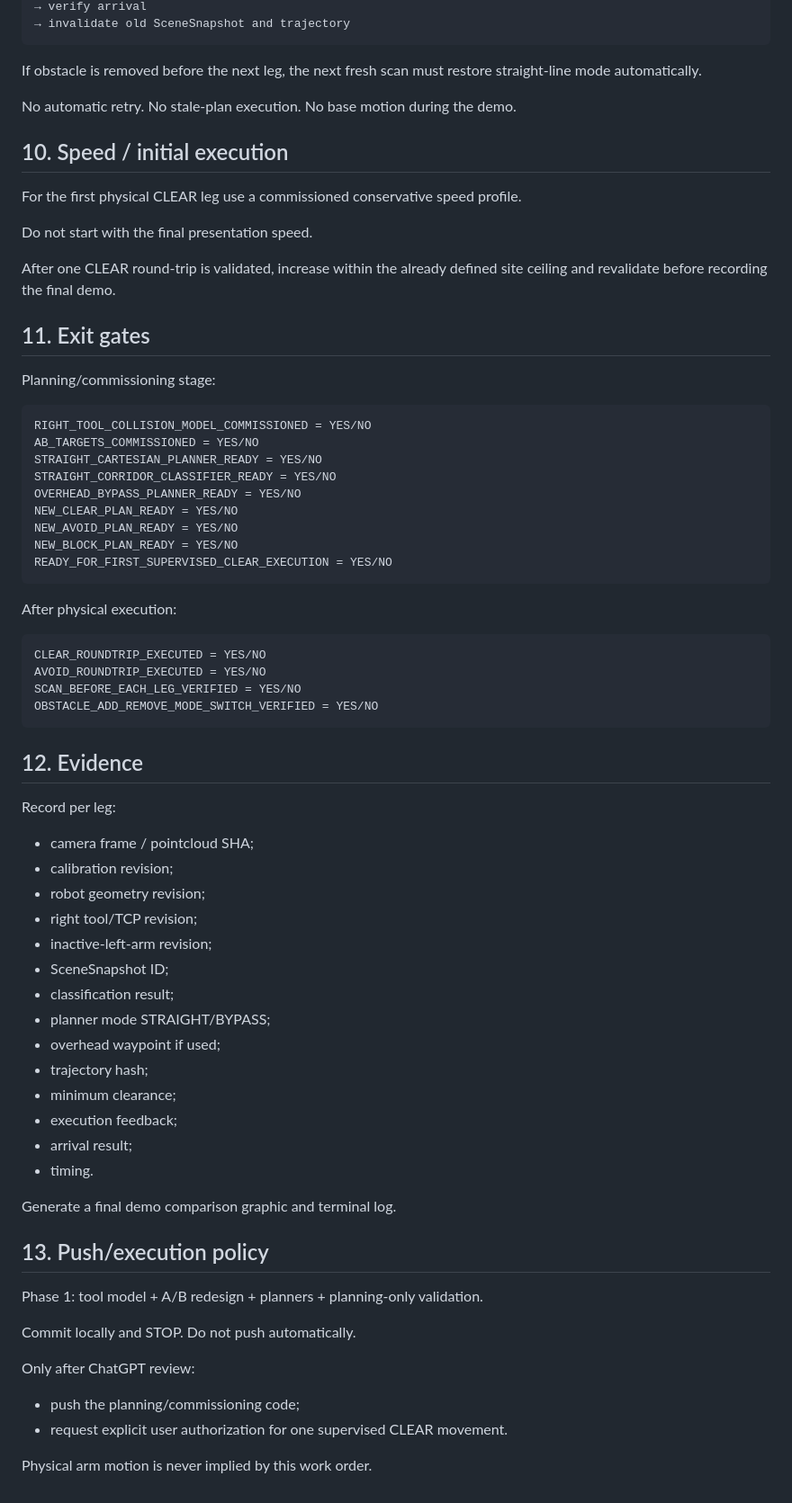
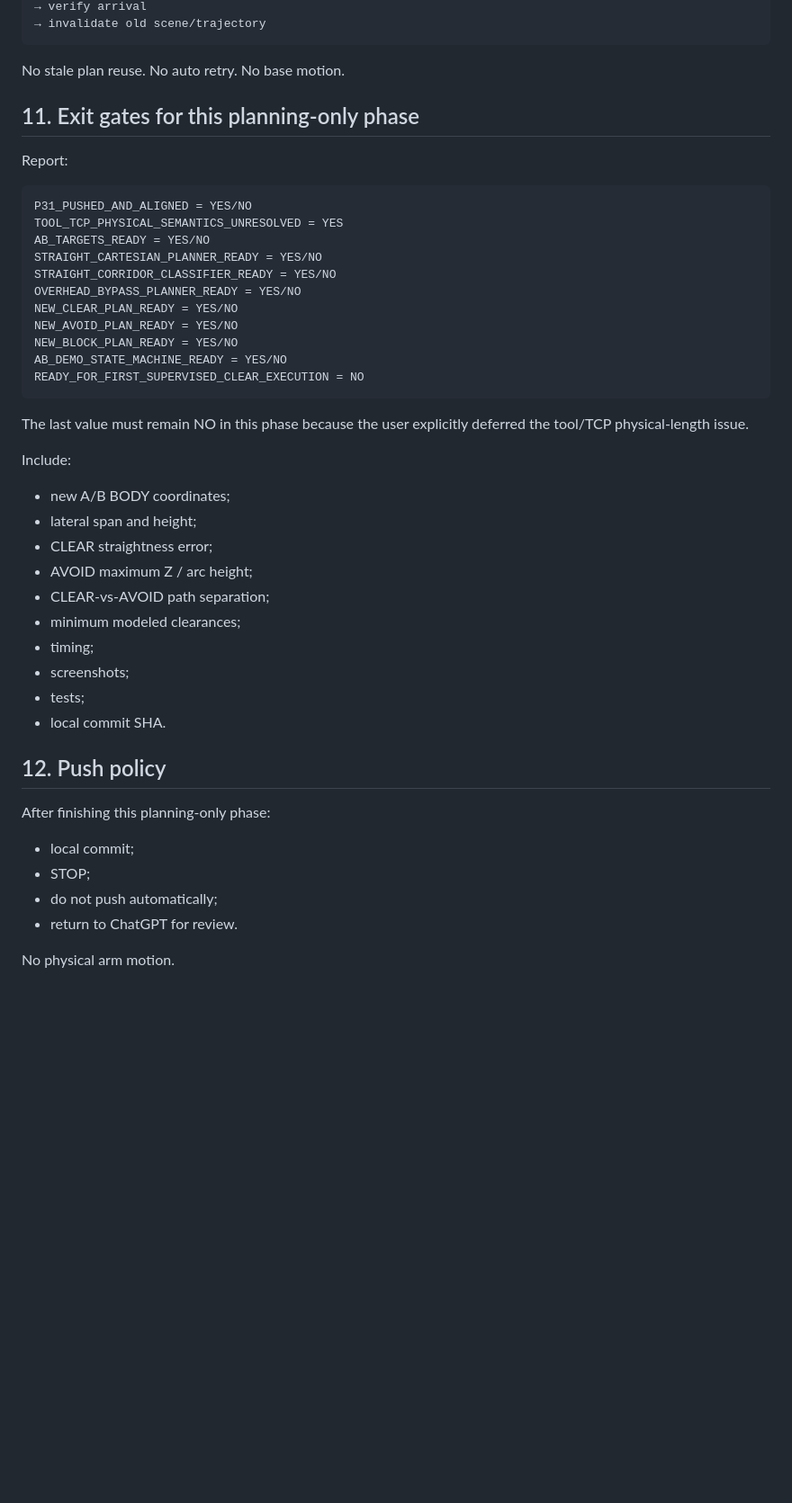
Before and after one commit to Trickyboy2100/ARES-R, a Markdown page: docs/work_orders/2026-09-21_P3_2_SUPERVISED_AB_SCAN_AVOID_DEMO.md, the part around one of its changes. Shown at 90% size. GitHub-like rendering; blank space fills up the shorter version.

Commit message:
docs(demo): defer tool-length gate and focus P3.2 on planning-only A/B redesign

```diff
--- a/docs/work_orders/2026-09-21_P3_2_SUPERVISED_AB_SCAN_AVOID_DEMO.md
+++ b/docs/work_orders/2026-09-21_P3_2_SUPERVISED_AB_SCAN_AVOID_DEMO.md
@@ -316,76 +321,51 @@ robot stationary at endpoint
 → verify arrival
-→ invalidate old SceneSnapshot and trajectory
+→ invalidate old scene/trajectory
 ~~~
 
-If obstacle is removed before the next leg, the next fresh scan must restore straight-line mode automatically.
+No stale plan reuse.
+No auto retry.
+No base motion.
 
-No automatic retry.
-No stale-plan execution.
-No base motion during the demo.
+## 11. Exit gates for this planning-only phase
 
-## 10. Speed / initial execution
-
-For the first physical CLEAR leg use a commissioned conservative speed profile.
-
-Do not start with the final presentation speed.
-
-After one CLEAR round-trip is validated, increase within the already defined site ceiling and revalidate before recording the final demo.
-
-## 11. Exit gates
-
-Planning/commissioning stage:
+Report:
 
 ~~~text
-RIGHT_TOOL_COLLISION_MODEL_COMMISSIONED = YES/NO
-AB_TARGETS_COMMISSIONED = YES/NO
+P31_PUSHED_AND_ALIGNED = YES/NO
+TOOL_TCP_PHYSICAL_SEMANTICS_UNRESOLVED = YES
+AB_TARGETS_READY = YES/NO
 STRAIGHT_CARTESIAN_PLANNER_READY = YES/NO
 STRAIGHT_CORRIDOR_CLASSIFIER_READY = YES/NO
 OVERHEAD_BYPASS_PLANNER_READY = YES/NO
 NEW_CLEAR_PLAN_READY = YES/NO
 NEW_AVOID_PLAN_READY = YES/NO
 NEW_BLOCK_PLAN_READY = YES/NO
-READY_FOR_FIRST_SUPERVISED_CLEAR_EXECUTION = YES/NO
+AB_DEMO_STATE_MACHINE_READY = YES/NO
+READY_FOR_FIRST_SUPERVISED_CLEAR_EXECUTION = NO
 ~~~
 
-After physical execution:
+The last value must remain NO in this phase because the user explicitly deferred the tool/TCP physical-length issue.
 
-~~~text
-CLEAR_ROUNDTRIP_EXECUTED = YES/NO
-AVOID_ROUNDTRIP_EXECUTED = YES/NO
-SCAN_BEFORE_EACH_LEG_VERIFIED = YES/NO
-OBSTACLE_ADD_REMOVE_MODE_SWITCH_VERIFIED = YES/NO
-~~~
+Include:
 
-## 12. Evidence
+- new A/B BODY coordinates;
+- lateral span and height;
+- CLEAR straightness error;
+- AVOID maximum Z / arc height;
+- CLEAR-vs-AVOID path separation;
+- minimum modeled clearances;
+- timing;
+- screenshots;
+- tests;
+- local commit SHA.
 
-Record per leg:
+## 12. Push policy
 
-- camera frame / pointcloud SHA;
-- calibration revision;
-- robot geometry revision;
-- right tool/TCP revision;
-- inactive-left-arm revision;
-- SceneSnapshot ID;
-- classification result;
-- planner mode STRAIGHT/BYPASS;
-- overhead waypoint if used;
-- trajectory hash;
-- minimum clearance;
-- execution feedback;
-- arrival result;
-- timing.
+After finishing this planning-only phase:
 
-Generate a final demo comparison graphic and terminal log.
+- local commit;
+- STOP;
+- do not push automatically;
+- return to ChatGPT for review.
 
-## 13. Push/execution policy
-
-Phase 1: tool model + A/B redesign + planners + planning-only validation.
-
-Commit locally and STOP. Do not push automatically.
-
-Only after ChatGPT review:
-
-- push the planning/commissioning code;
-- request explicit user authorization for one supervised CLEAR movement.
-
-Physical arm motion is never implied by this work order.
+No physical arm motion.
```
Also changed, not shown: other parts of docs/work_orders/2026-09-21_P3_2_SUPERVISED_AB_SCAN_AVOID_DEMO.md (+173 -168 lines).
